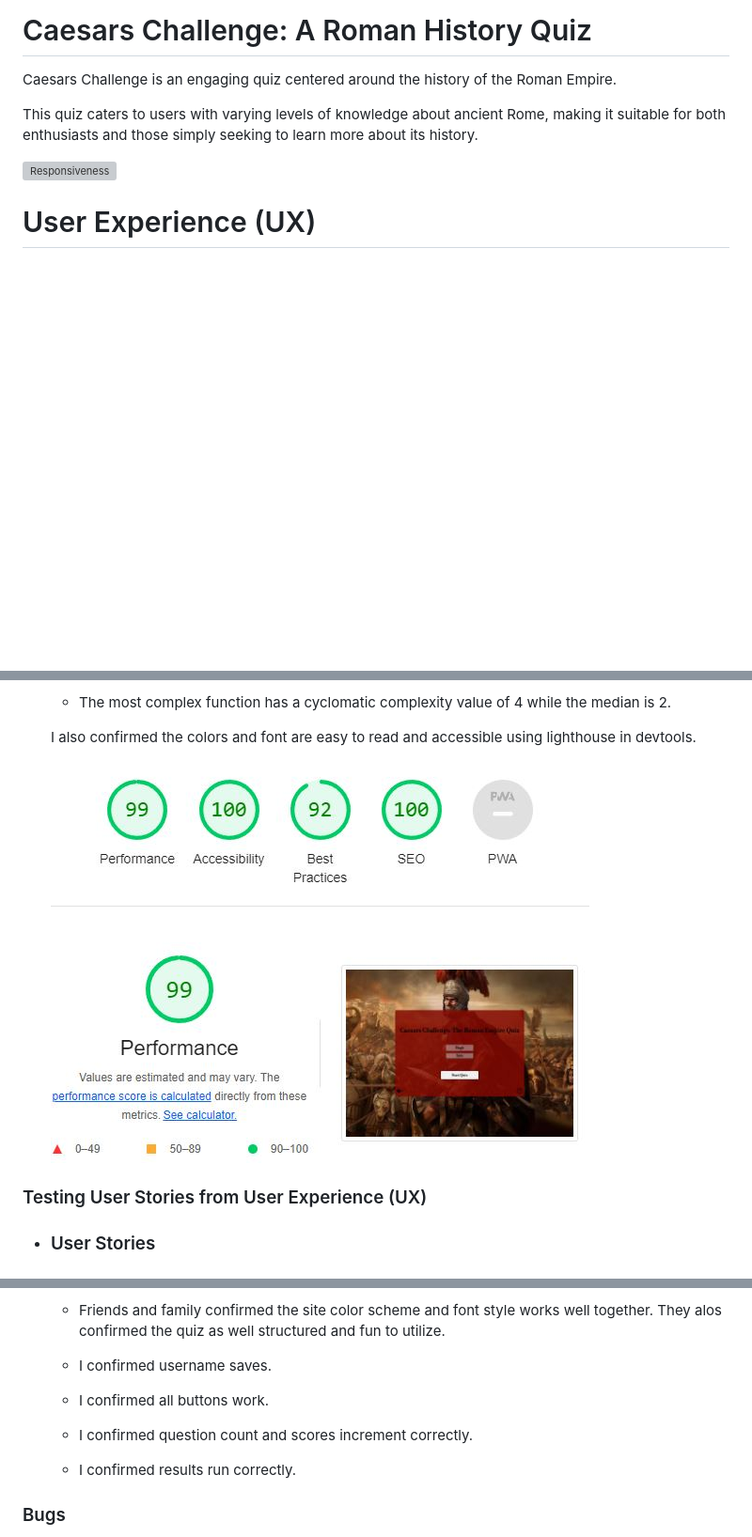
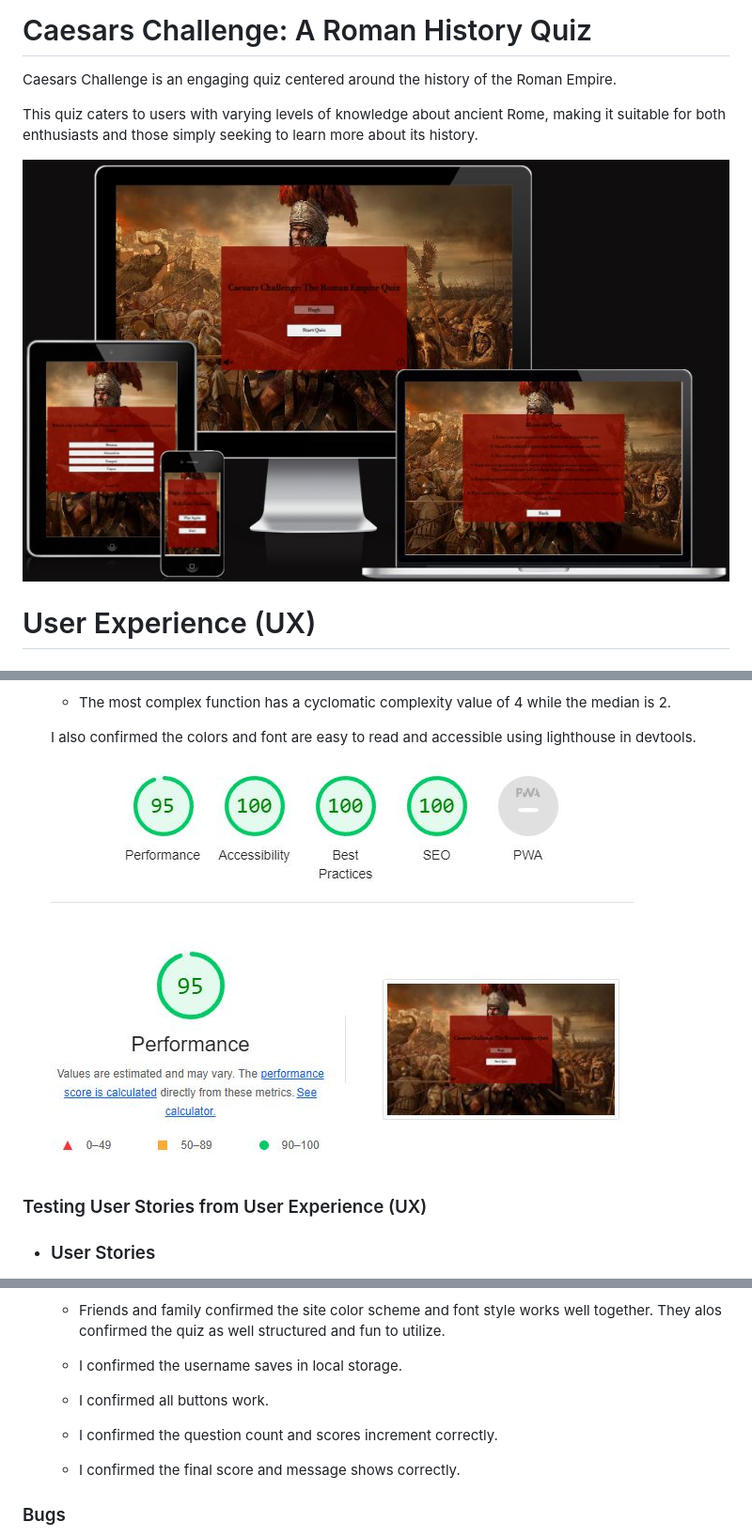
Before and after one commit to Hugh1996/caesars-challenge-pp2, a Markdown page: README.md, 3 parts joined by grey strips. Shown: that part at 94% size. Rendered like a GitHub page; pictures changed too: documentation/light.jpg (added), documentation/lighthouse.jpg (deleted); blank space fills up the shorter version; grey boxes are pictures that could not be loaded.

Commit message:
docs: Add final testing and images to README

```diff
--- a/README.md
+++ b/README.md
@@ -4,7 +4,7 @@ Caesars Challenge is an engaging quiz centered around the history of the Roman E
 
 This quiz caters to users with varying levels of knowledge about ancient Rome, making it suitable for both enthusiasts and those simply seeking to learn more about its history.
 
-![Responsiveness](/documentation//respon.jpg)
+![Responsiveness](/documentation/rep.jpg)
 
 # User Experience (UX)
 
@@ -130,7 +130,7 @@ This quiz caters to users with varying levels of knowledge about ancient Rome, m
 
   I also confirmed the colors and font are easy to read and accessible using lighthouse in devtools.
 
-  ![Lighthouse](/documentation/lighthouse.jpg)
+  ![Lighthouse](/documentation/light.jpg)
 
 ### Testing User Stories from User Experience (UX)
 
@@ -184,13 +184,13 @@ This quiz caters to users with varying levels of knowledge about ancient Rome, m
 
   - Friends and family confirmed the site color scheme and font style works well together. They alos confirmed the quiz as well structured and fun to utilize.
 
-  - I confirmed username saves.
+  - I confirmed the username saves in local storage.
 
   - I confirmed all buttons work.
 
-  - I confirmed question count and scores increment correctly.
+  - I confirmed the question count and scores increment correctly.
 
-  - I confirmed results run correctly.
+  - I confirmed the final score and message shows correctly.
 
 ### Bugs
 
```
Also changed, not shown: other parts of README.md (+1 -1 lines).
